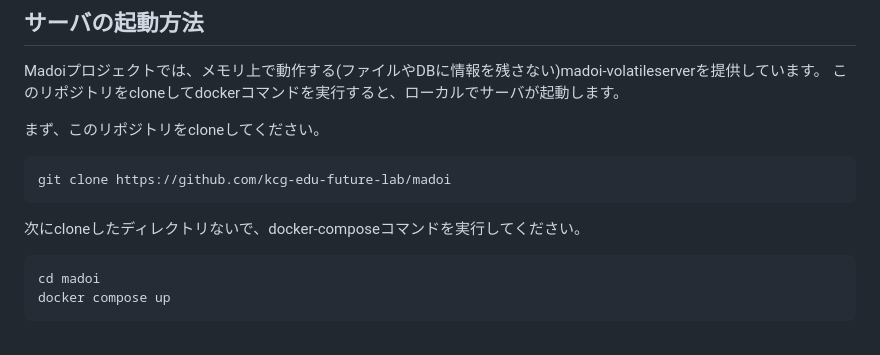
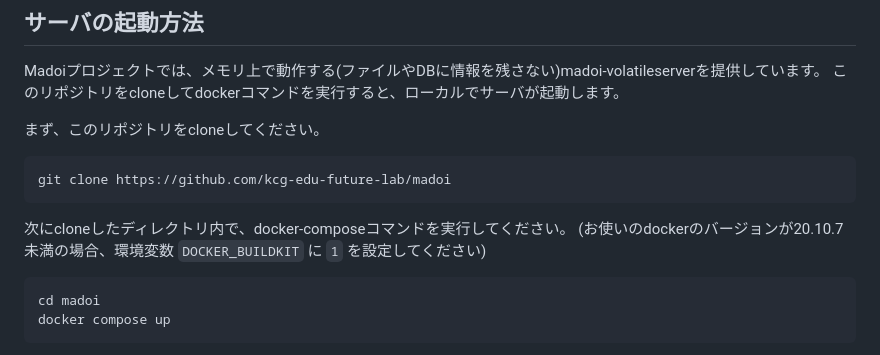
Before and after one commit to kcg-edu-future-lab/madoi, a Markdown page: README.md, the part around the change. Rendered like a GitHub page.

Commit message:
DOCKER_BUILDKITの記述を追加

````diff
--- a/README.md
+++ b/README.md
@@ -58,7 +58,9 @@ Madoiプロジェクトでは、メモリ上で動作する(ファイルやDBに
 git clone https://github.com/kcg-edu-future-lab/madoi
 ```
 
-次にcloneしたディレクトリないで、docker-composeコマンドを実行してください。
+次にcloneしたディレクトリ内で、docker-composeコマンドを実行してください。
+(お使いのdockerのバージョンが20.10.7未満の場合、環境変数 `DOCKER_BUILDKIT` に `1` を設定してください)
+
 
 ```bash
 cd madoi
````
